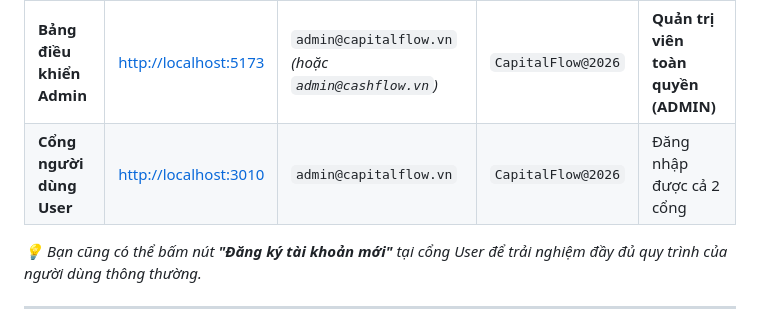
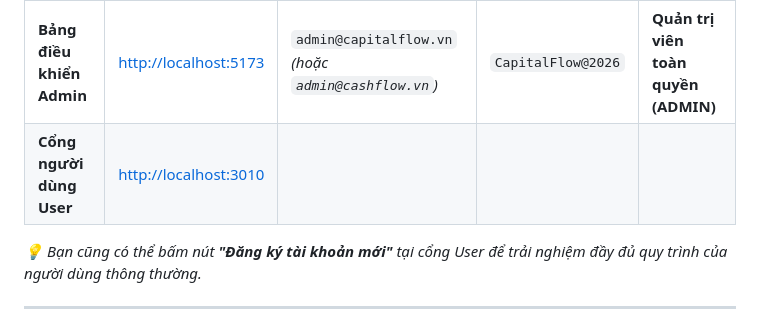
Before and after one commit to dangquang-2607/DoAn_KLCN, a Markdown page: README.md, the part around the change. Drawn GitHub-style.

```diff
--- a/README.md
+++ b/README.md
@@ -12,7 +12,7 @@ Hệ thống đã thiết lập sẵn tài khoản Quản trị viên (Admin) m
 | Cổng dịch vụ | Địa chỉ URL | Email đăng nhập | Mật khẩu mặc định | Quyền hạn |
 | :--- | :--- | :--- | :--- | :--- |
 | **Bảng điều khiển Admin** | [http://localhost:5173](http://localhost:5173) | `admin@capitalflow.vn` *(hoặc `admin@cashflow.vn`)* | `CapitalFlow@2026` | **Quản trị viên toàn quyền (ADMIN)** |
-| **Cổng người dùng User** | [http://localhost:3010](http://localhost:3010) | `admin@capitalflow.vn` | `CapitalFlow@2026` | Đăng nhập được cả 2 cổng |
+| **Cổng người dùng User** | [http://localhost:3010](http://localhost:3010) |  |  |  |
 
 *💡 Bạn cũng có thể bấm nút **"Đăng ký tài khoản mới"** tại cổng User để trải nghiệm đầy đủ quy trình của người dùng thông thường.*
 
```
